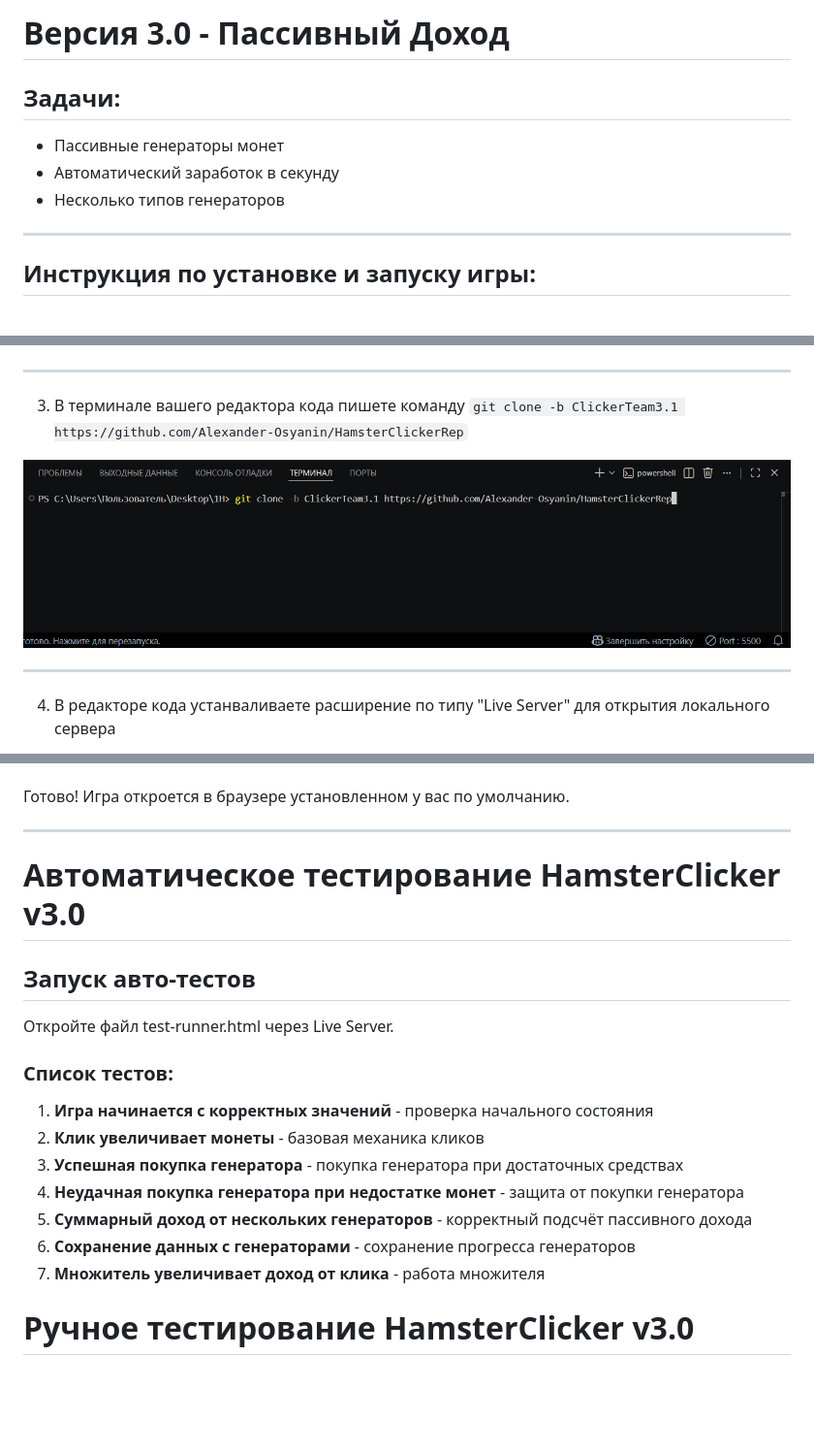
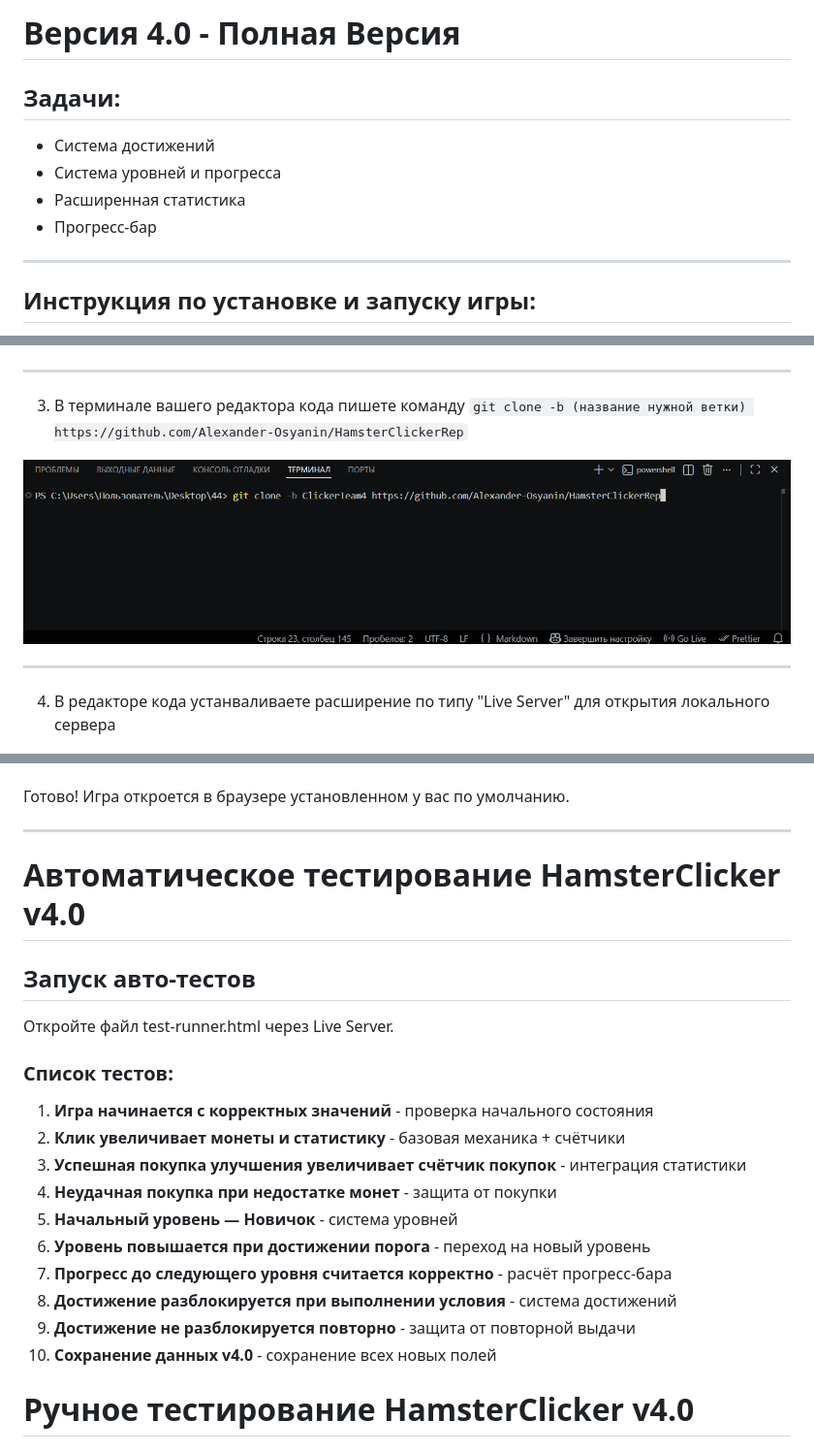
Before and after one commit to Alexander-Osyanin/HamsterClickerRep, a Markdown page: README.md, 3 parts joined by grey strips. Shown at 97% size. Rendered like a GitHub page; pictures changed too: img/guide/guide2.png; blank space fills up the shorter version.

```diff
--- a/README.md
+++ b/README.md
@@ -1,9 +1,10 @@
-# Версия 3.0 - Пассивный Доход
+# Версия 4.0 - Полная Версия
 
 ## Задачи:
-- Пассивные генераторы монет
-- Автоматический заработок в секунду
-- Несколько типов генераторов
+- Система достижений
+- Система уровней и прогресса
+- Расширенная статистика
+- Прогресс-бар
 
 ---
 
@@ -19,7 +20,7 @@
 
 ---
 
-3. В терминале вашего редактора кода пишете команду `git clone -b ClickerTeam3.1 https://github.com/Alexander-Osyanin/HamsterClickerRep`
+3. В терминале вашего редактора кода пишете команду `git clone -b (название нужной ветки) https://github.com/Alexander-Osyanin/HamsterClickerRep`
 
 ![guide2](img/guide/guide2.png)
 
@@ -41,7 +42,7 @@
 
 ---
 
-# Автоматическое тестирование HamsterClicker v3.0
+# Автоматическое тестирование HamsterClicker v4.0
 
 ## Запуск авто-тестов
 
@@ -50,12 +51,15 @@
 ### Список тестов:
 
 1. **Игра начинается с корректных значений** - проверка начального состояния
-2. **Клик увеличивает монеты** - базовая механика кликов
-3. **Успешная покупка генератора** - покупка генератора при достаточных средствах
-4. **Неудачная покупка генератора при недостатке монет** - защита от покупки генератора
-5. **Суммарный доход от нескольких генераторов** - корректный подсчёт пассивного дохода
-6. **Сохранение данных с генераторами** - сохранение прогресса генераторов
-7. **Множитель увеличивает доход от клика** - работа множителя
+2. **Клик увеличивает монеты и статистику** - базовая механика + счётчики
+3. **Успешная покупка улучшения увеличивает счётчик покупок** - интеграция статистики
+4. **Неудачная покупка при недостатке монет** - защита от покупки
+5. **Начальный уровень — Новичок** - система уровней
+6. **Уровень повышается при достижении порога** - переход на новый уровень
+7. **Прогресс до следующего уровня считается корректно** - расчёт прогресс-бара
+8. **Достижение разблокируется при выполнении условия** - система достижений
+9. **Достижение не разблокируется повторно** - защита от повторной выдачи
+10. **Сохранение данных v4.0** - сохранение всех новых полей
 
-# Ручное тестирование HamsterClicker v3.0
+# Ручное тестирование HamsterClicker v4.0
 
```
Also changed, not shown: other parts of README.md (+25 -23 lines), 8 other files.
